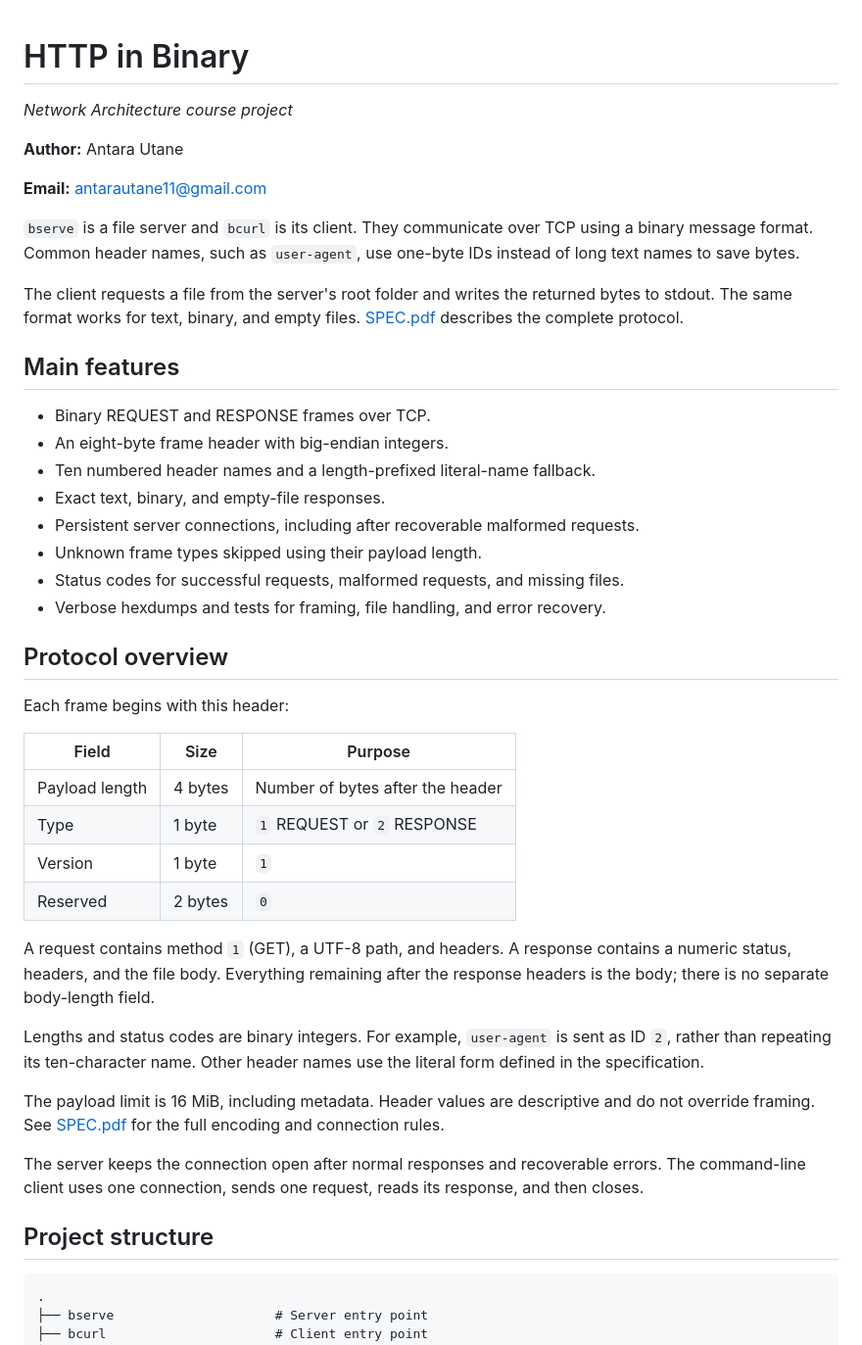
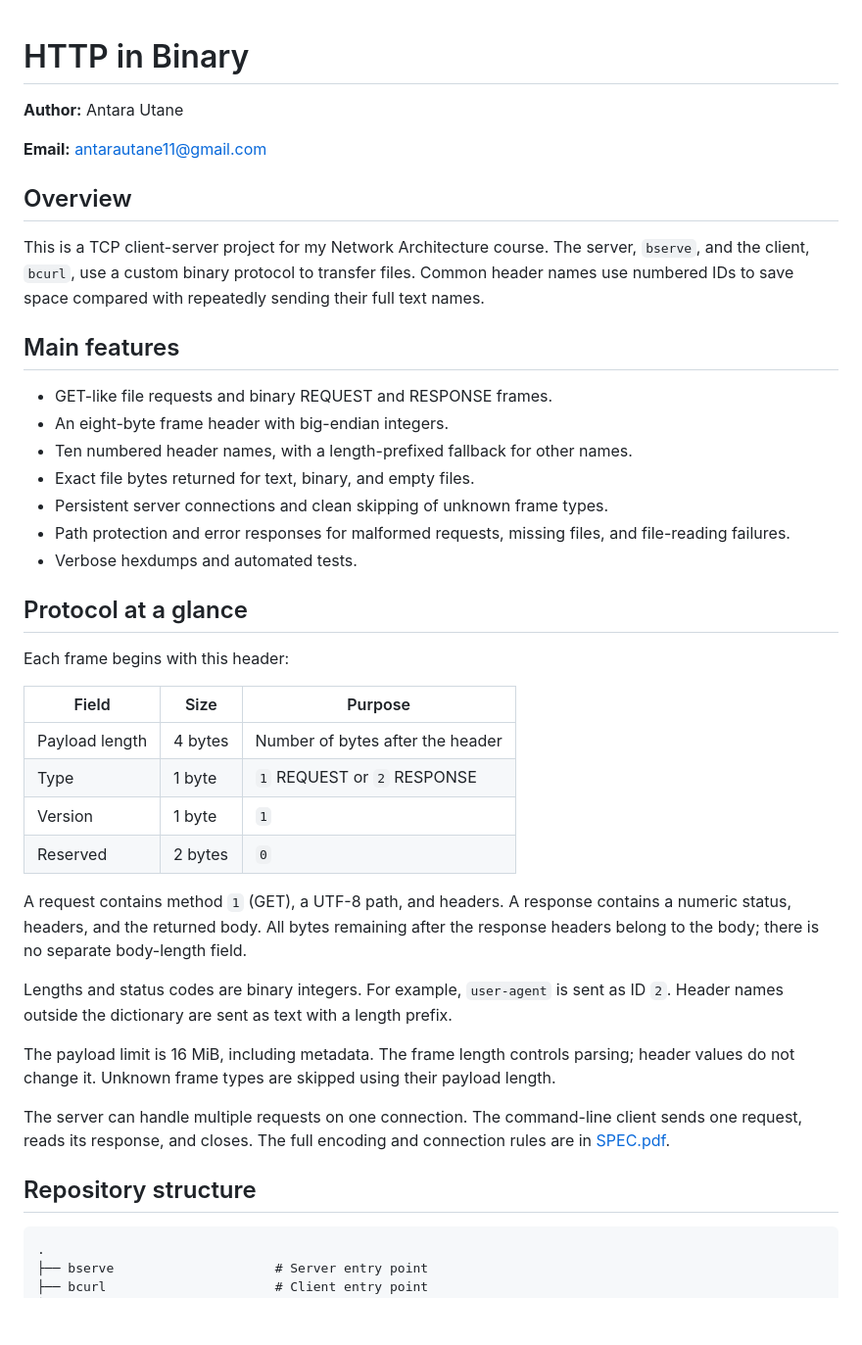
Before and after one commit to Aana-1025/http-in-binary, a Markdown page: README.md, the part around one of its changes. Shown at 98% size. Drawn GitHub-style; blank space fills up the shorter version.

Commit message:
Improve README clarity and structure

````diff
--- a/README.md
+++ b/README.md
@@ -1,27 +1,24 @@
 # HTTP in Binary
-
-*Network Architecture course project*
 
 **Author:** Antara Utane
 
 **Email:** [antarautane11@gmail.com](mailto:antarautane11@gmail.com)
 
-`bserve` is a file server and `bcurl` is its client. They communicate over TCP using a binary message format. Common header names, such as `user-agent`, use one-byte IDs instead of long text names to save bytes.
+## Overview
 
-The client requests a file from the server's root folder and writes the returned bytes to stdout. The same format works for text, binary, and empty files. [SPEC.pdf](SPEC.pdf) describes the complete protocol.
+This is a TCP client-server project for my Network Architecture course. The server, `bserve`, and the client, `bcurl`, use a custom binary protocol to transfer files. Common header names use numbered IDs to save space compared with repeatedly sending their full text names.
 
 ## Main features
 
-- Binary REQUEST and RESPONSE frames over TCP.
+- GET-like file requests and binary REQUEST and RESPONSE frames.
 - An eight-byte frame header with big-endian integers.
-- Ten numbered header names and a length-prefixed literal-name fallback.
-- Exact text, binary, and empty-file responses.
-- Persistent server connections, including after recoverable malformed requests.
-- Unknown frame types skipped using their payload length.
-- Status codes for successful requests, malformed requests, and missing files.
-- Verbose hexdumps and tests for framing, file handling, and error recovery.
+- Ten numbered header names, with a length-prefixed fallback for other names.
+- Exact file bytes returned for text, binary, and empty files.
+- Persistent server connections and clean skipping of unknown frame types.
+- Path protection and error responses for malformed requests, missing files, and file-reading failures.
+- Verbose hexdumps and automated tests.
 
-## Protocol overview
+## Protocol at a glance
 
 Each frame begins with this header:
 
@@ -32,15 +29,15 @@ Each frame begins with this header:
 | Version | 1 byte | `1` |
 | Reserved | 2 bytes | `0` |
 
-A request contains method `1` (GET), a UTF-8 path, and headers. A response contains a numeric status, headers, and the file body. Everything remaining after the response headers is the body; there is no separate body-length field.
+A request contains method `1` (GET), a UTF-8 path, and headers. A response contains a numeric status, headers, and the returned body. All bytes remaining after the response headers belong to the body; there is no separate body-length field.
 
-Lengths and status codes are binary integers. For example, `user-agent` is sent as ID `2`, rather than repeating its ten-character name. Other header names use the literal form defined in the specification.
+Lengths and status codes are binary integers. For example, `user-agent` is sent as ID `2`. Header names outside the dictionary are sent as text with a length prefix.
 
-The payload limit is 16 MiB, including metadata. Header values are descriptive and do not override framing. See [SPEC.pdf](SPEC.pdf) for the full encoding and connection rules.
+The payload limit is 16 MiB, including metadata. The frame length controls parsing; header values do not change it. Unknown frame types are skipped using their payload length.
 
-The server keeps the connection open after normal responses and recoverable errors. The command-line client uses one connection, sends one request, reads its response, and then closes.
+The server can handle multiple requests on one connection. The command-line client sends one request, reads its response, and closes. The full encoding and connection rules are in [SPEC.pdf](SPEC.pdf).
 
-## Project structure
+## Repository structure
 
 ```text
 .
````
Also changed, not shown: other parts of README.md (+27 -33 lines).
